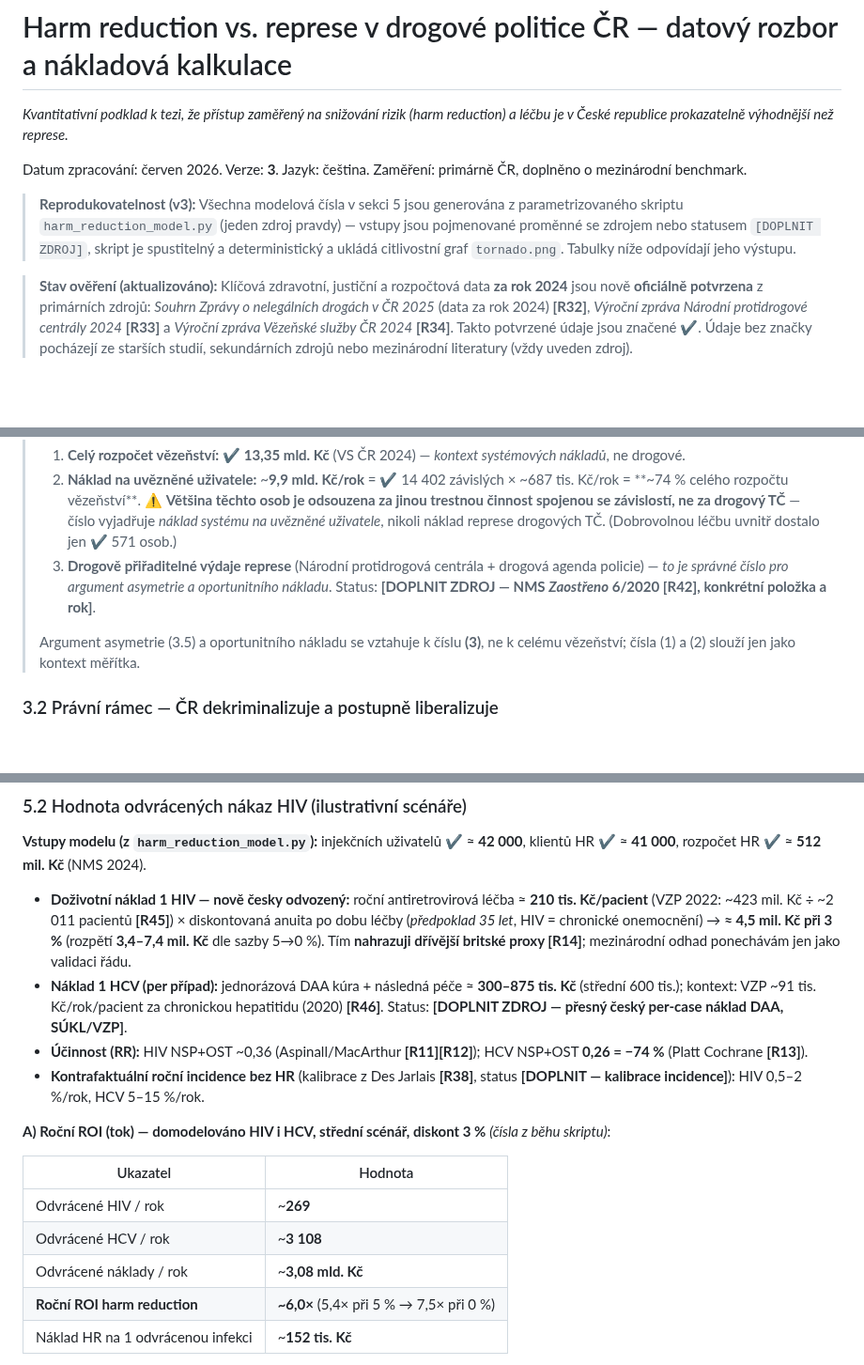
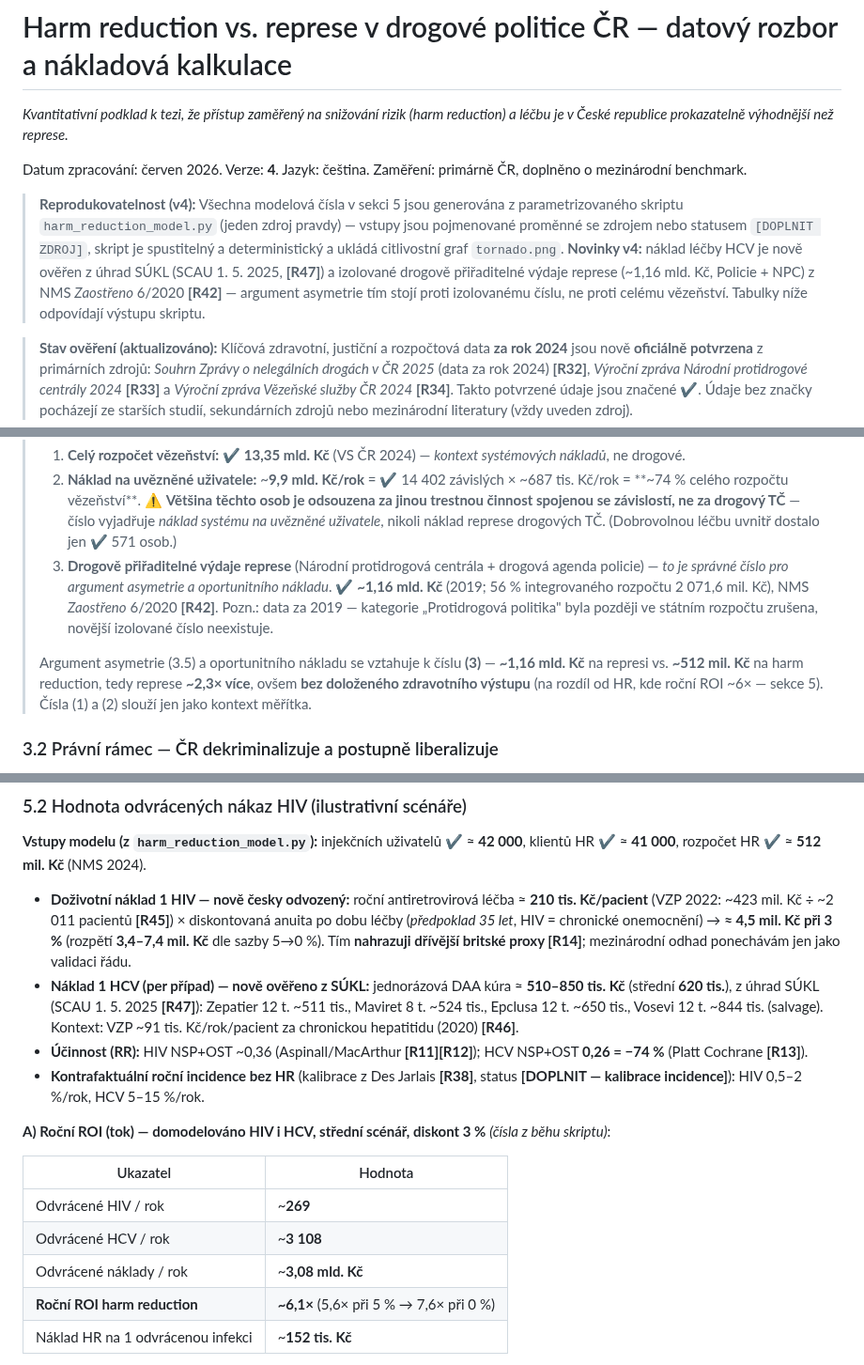
Before and after one commit to Thathedvika/Thathedvika, a Markdown page: harm-reduction-vs-represe-CR.md, 3 parts joined by grey strips. Shown at 94% size. GitHub-like rendering; blank space fills up the shorter version.

```diff
--- a/harm-reduction-vs-represe-CR.md
+++ b/harm-reduction-vs-represe-CR.md
@@ -2,9 +2,9 @@
 
 *Kvantitativní podklad k tezi, že přístup zaměřený na snižování rizik (harm reduction) a léčbu je v České republice prokazatelně výhodnější než represe.*
 
-Datum zpracování: červen 2026. Verze: **3**. Jazyk: čeština. Zaměření: primárně ČR, doplněno o mezinárodní benchmark.
+Datum zpracování: červen 2026. Verze: **4**. Jazyk: čeština. Zaměření: primárně ČR, doplněno o mezinárodní benchmark.
 
-> **Reprodukovatelnost (v3):** Všechna modelová čísla v sekci 5 jsou generována z parametrizovaného skriptu `harm_reduction_model.py` (jeden zdroj pravdy) — vstupy jsou pojmenované proměnné se zdrojem nebo statusem `[DOPLNIT ZDROJ]`, skript je spustitelný a deterministický a ukládá citlivostní graf `tornado.png`. Tabulky níže odpovídají jeho výstupu.
+> **Reprodukovatelnost (v4):** Všechna modelová čísla v sekci 5 jsou generována z parametrizovaného skriptu `harm_reduction_model.py` (jeden zdroj pravdy) — vstupy jsou pojmenované proměnné se zdrojem nebo statusem `[DOPLNIT ZDROJ]`, skript je spustitelný a deterministický a ukládá citlivostní graf `tornado.png`. **Novinky v4:** náklad léčby HCV je nově ověřen z úhrad SÚKL (SCAU 1. 5. 2025, **[R47]**) a izolované drogově přiřaditelné výdaje represe (~1,16 mld. Kč, Policie + NPC) z NMS *Zaostřeno* 6/2020 **[R42]** — argument asymetrie tím stojí proti izolovanému číslu, ne proti celému vězeňství. Tabulky níže odpovídají výstupu skriptu.
 
 > **Stav ověření (aktualizováno):** Klíčová zdravotní, justiční a rozpočtová data **za rok 2024** jsou nově **oficiálně potvrzena** z primárních zdrojů: *Souhrn Zprávy o nelegálních drogách v ČR 2025* (data za rok 2024) **[R32]**, *Výroční zpráva Národní protidrogové centrály 2024* **[R33]** a *Výroční zpráva Vězeňské služby ČR 2024* **[R34]**. Takto potvrzené údaje jsou značené **✔**. Údaje bez značky pocházejí ze starších studií, sekundárních zdrojů nebo mezinárodní literatury (vždy uveden zdroj).
 
@@ -178,9 +178,9 @@ Pro úplnost — výstup represe (NPC, 2024): policie zkonfiskovala drogy v hodn
 > **Tři různá čísla nákladů represe — nezaměňovat:**
 > 1. **Celý rozpočet vězeňství:** ✔ **13,35 mld. Kč** (VS ČR 2024) — *kontext systémových nákladů*, ne drogové.
 > 2. **Náklad na uvězněné uživatele:** ~**9,9 mld. Kč/rok** = ✔ 14 402 závislých × ~687 tis. Kč/rok = **~74 % celého rozpočtu vězeňství**. ⚠️ **Většina těchto osob je odsouzena za jinou trestnou činnost spojenou se závislostí, ne za drogový TČ** — číslo vyjadřuje *náklad systému na uvězněné uživatele*, nikoli náklad represe drogových TČ. (Dobrovolnou léčbu uvnitř dostalo jen ✔ 571 osob.)
-> 3. **Drogově přiřaditelné výdaje represe** (Národní protidrogová centrála + drogová agenda policie) — *to je správné číslo pro argument asymetrie a oportunitního nákladu*. Status: **[DOPLNIT ZDROJ — NMS *Zaostřeno* 6/2020 [R42], konkrétní položka a rok]**.
+> 3. **Drogově přiřaditelné výdaje represe** (Národní protidrogová centrála + drogová agenda policie) — *to je správné číslo pro argument asymetrie a oportunitního nákladu*. ✔ **~1,16 mld. Kč** (2019; 56 % integrovaného rozpočtu 2 071,6 mil. Kč), NMS *Zaostřeno* 6/2020 **[R42]**. Pozn.: data za 2019 — kategorie „Protidrogová politika" byla později ve státním rozpočtu zrušena, novější izolované číslo neexistuje.
 >
-> Argument asymetrie (3.5) a oportunitního nákladu se vztahuje k číslu **(3)**, ne k celému vězeňství; čísla (1) a (2) slouží jen jako kontext měřítka.
+> Argument asymetrie (3.5) a oportunitního nákladu se vztahuje k číslu **(3)** — **~1,16 mld. Kč** na represi vs. **~512 mil. Kč** na harm reduction, tedy represe **~2,3× více**, ovšem **bez doloženého zdravotního výstupu** (na rozdíl od HR, kde roční ROI ~6× — sekce 5). Čísla (1) a (2) slouží jen jako kontext měřítka.
 
 ### 3.2 Právní rámec — ČR dekriminalizuje a postupně liberalizuje
 
@@ -275,7 +276,7 @@ Poměr k věznění:        699 340 / 180 000  ≈ 3,9× (komunita ~4× levněj
 **Vstupy modelu (z `harm_reduction_model.py`):** injekčních uživatelů ✔ ≈ **42 000**, klientů HR ✔ ≈ **41 000**, rozpočet HR ✔ ≈ **512 mil. Kč** (NMS 2024).
 
 - **Doživotní náklad 1 HIV — nově česky odvozený:** roční antiretrovirová léčba ≈ **210 tis. Kč/pacient** (VZP 2022: ~423 mil. Kč ÷ ~2 011 pacientů **[R45]**) × diskontovaná anuita po dobu léčby (*předpoklad 35 let*, HIV = chronické onemocnění) → **≈ 4,5 mil. Kč při 3 %** (rozpětí **3,4–7,4 mil. Kč** dle sazby 5→0 %). Tím **nahrazuji dřívější britské proxy [R14]**; mezinárodní odhad ponechávám jen jako validaci řádu.
-- **Náklad 1 HCV (per případ):** jednorázová DAA kúra + následná péče ≈ **300–875 tis. Kč** (střední 600 tis.); kontext: VZP ~91 tis. Kč/rok/pacient za chronickou hepatitidu (2020) **[R46]**. Status: **[DOPLNIT ZDROJ — přesný český per-case náklad DAA, SÚKL/VZP]**.
+- **Náklad 1 HCV (per případ) — nově ověřeno z SÚKL:** jednorázová DAA kúra ≈ **510–850 tis. Kč** (střední **620 tis.**), z úhrad SÚKL (SCAU 1. 5. 2025 **[R47]**): Zepatier 12 t. ~511 tis., Maviret 8 t. ~524 tis., Epclusa 12 t. ~650 tis., Vosevi 12 t. ~844 tis. (salvage). Kontext: VZP ~91 tis. Kč/rok/pacient za chronickou hepatitidu (2020) **[R46]**.
 - **Účinnost (RR):** HIV NSP+OST ~0,36 (Aspinall/MacArthur **[R11][R12]**); HCV NSP+OST **0,26 = −74 %** (Platt Cochrane **[R13]**).
 - **Kontrafaktuální roční incidence bez HR** (kalibrace z Des Jarlais **[R38]**, status **[DOPLNIT — kalibrace incidence]**): HIV 0,5–2 %/rok, HCV 5–15 %/rok.
 
@@ -286,7 +287,7 @@ Poměr k věznění:        699 340 / 180 000  ≈ 3,9× (komunita ~4× levněj
 | Odvrácené HIV / rok | ~**269** |
 | Odvrácené HCV / rok | ~**3 108** |
 | Odvrácené náklady / rok | ~**3,08 mld. Kč** |
-| **Roční ROI harm reduction** | **~6,0×** (5,4× při 5 % → 7,5× při 0 %) |
+| **Roční ROI harm reduction** | **~6,1×** (5,6× při 5 % → 7,6× při 0 %) |
 | Náklad HR na 1 odvrácenou infekci | ~**152 tis. Kč** |
 
 > ⚠️ „Odvrácené HIV ~269" je **modelový výstup** (42 000 × 1 % × (1−0,36) ≈ 269), náhodně blízký skutečnému počtu 269 *nových* HIV celkem v r. 2024 — **nezaměňovat**. Náklad ~152 tis. Kč/odvrácenou infekci leží uvnitř zahraničního validačního rozpětí **487–34 278 USD (~11–788 tis. Kč)** **[R15][R44]** *(zahraniční)*. ROI tažený hlavně HCV (volumem 668 nových injekčních případů 2024).
```
Also changed, not shown: other parts of harm-reduction-vs-represe-CR.md (+20 -14 lines), doplnit-zdroje.md (+17 -22 lines), metodika-a-zdroje-HR-vs-represe.md (+10 -1 lines), tornado.png, 1 other file.
